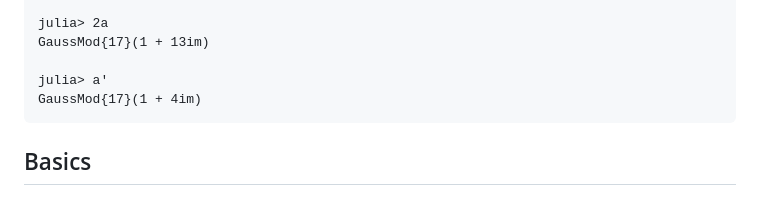
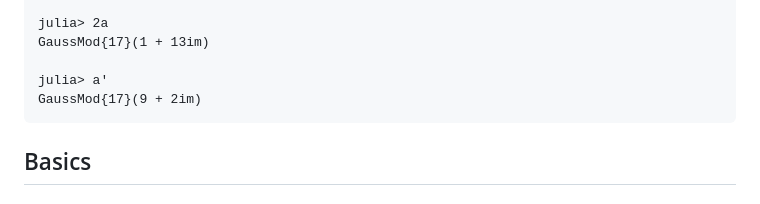
Before and after one commit to scheinerman/Mods.jl, a Markdown page: README.md, the part around the change. Rendered like a GitHub page.

````diff
--- a/README.md
+++ b/README.md
@@ -63,7 +63,7 @@ julia> 2a
 GaussMod{17}(1 + 13im)
 
 julia> a'
-GaussMod{17}(1 + 4im)
+GaussMod{17}(9 + 2im)
 ```
 
 ## Basics
````
